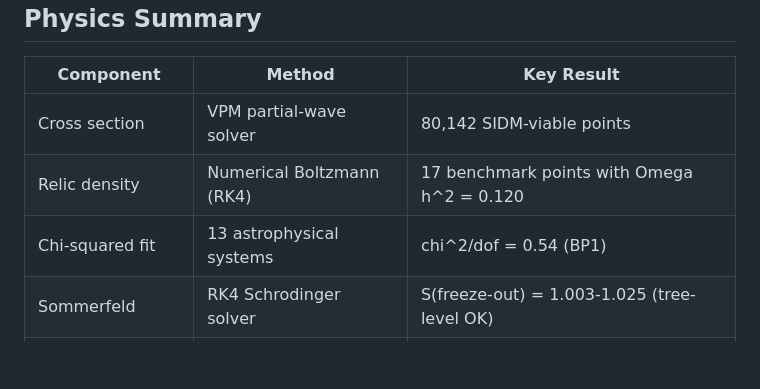
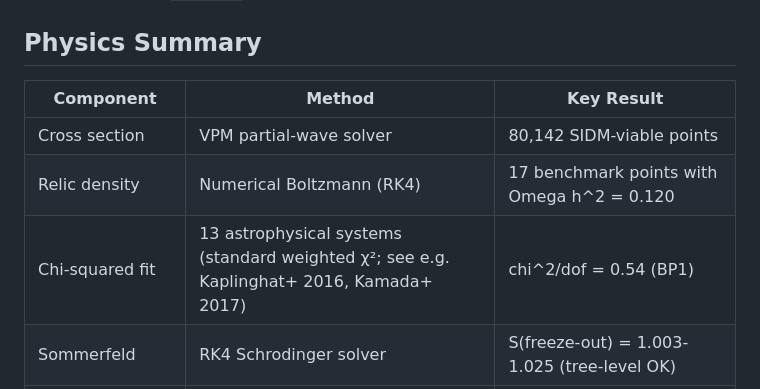
Before and after one commit to 0mp3s/Secluded-Majorana-SIDM, a Markdown page: README.md, the part around the change. Drawn GitHub-style; blank space fills up the shorter version.

Commit message:
README: clarify chi2 is standard weighted method (Kaplinghat+16, Kamada+17)

```diff
--- a/README.md
+++ b/README.md
@@ -144,7 +144,7 @@ See each folder's `README.md` for the full config.json schema and expected data
 |-----------|--------|------------|
 | Cross section | VPM partial-wave solver | 80,142 SIDM-viable points |
 | Relic density | Numerical Boltzmann (RK4) | 17 benchmark points with Omega h^2 = 0.120 |
-| Chi-squared fit | 13 astrophysical systems | chi^2/dof = 0.54 (BP1) |
+| Chi-squared fit | 13 astrophysical systems (standard weighted χ²; see e.g. Kaplinghat+ 2016, Kamada+ 2017) | chi^2/dof = 0.54 (BP1) |
 | Sommerfeld | RK4 Schrodinger solver | S(freeze-out) = 1.003-1.025 (tree-level OK) |
 | Velocity averaging | MB integration | Delta(chi^2) < 9% vs fixed-v |
 | Literature | vs TYZ (2013) | 6/6 tests PASSED |
```
